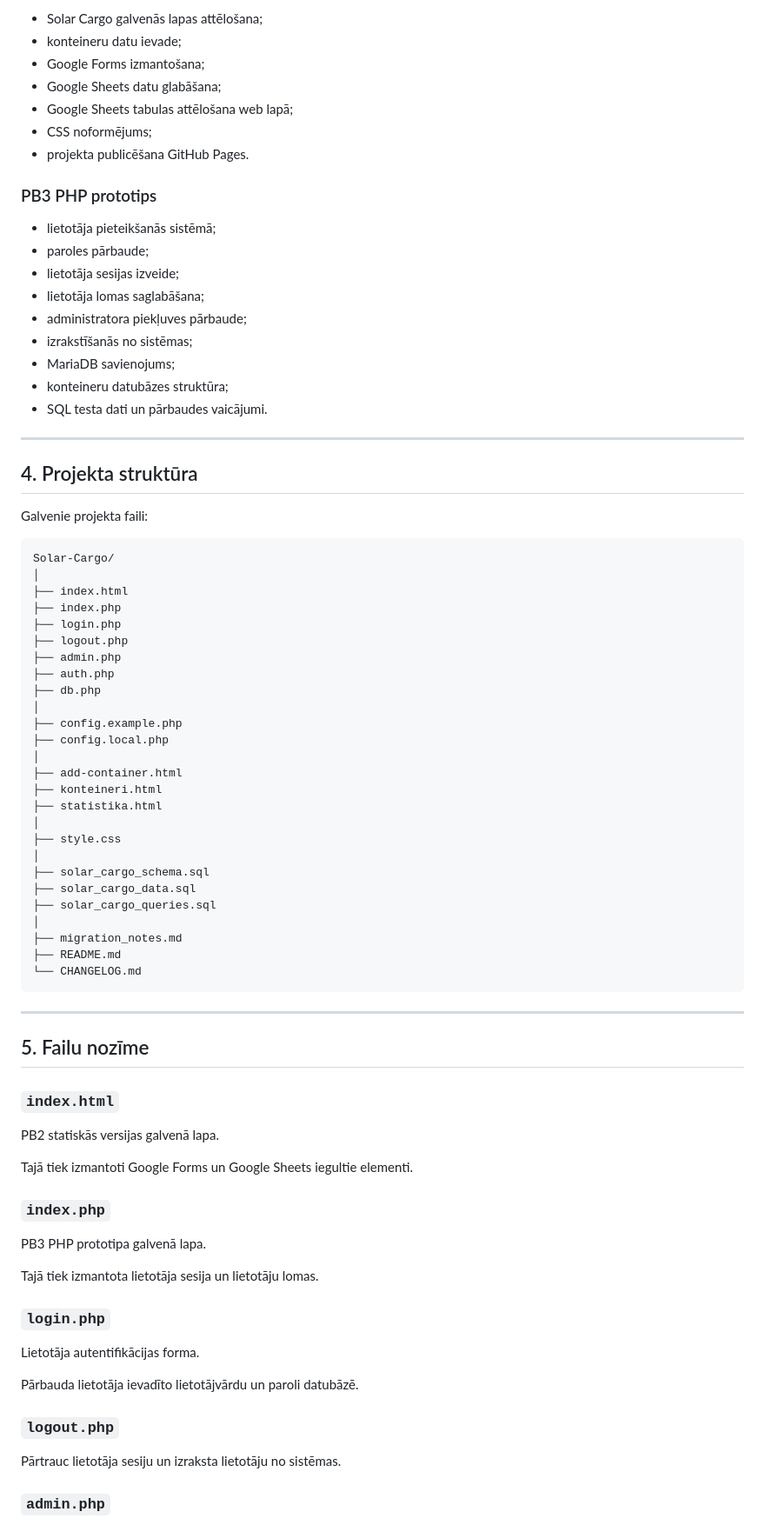
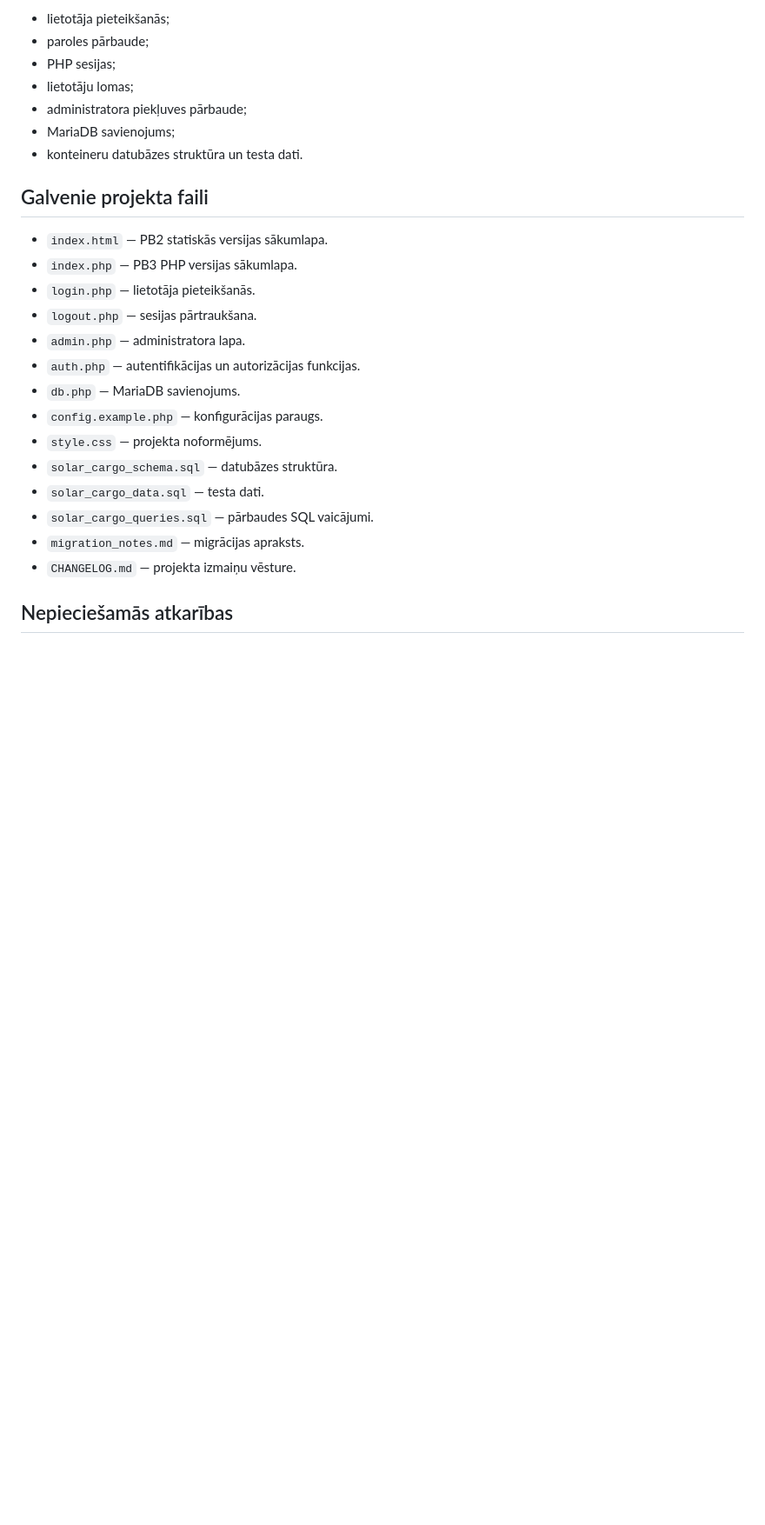
Before and after one commit to Gosha2251/Solar-Cargo, a Markdown page: README/README.md, the part around one of its changes. Shown at 87% size. Rendered like a GitHub page; blank space fills up the shorter version.

```diff
--- a/README/README.md
+++ b/README/README.md
@@ -79,82 +53,28 @@ Konteineru web saskarne vēl nav pilnībā savienota ar MariaDB tabulu `containe
 
-- Solar Cargo galvenās lapas attēlošana;
-- konteineru datu ievade;
-- Google Forms izmantošana;
-- Google Sheets datu glabāšana;
-- Google Sheets tabulas attēlošana web lapā;
-- CSS noformējums;
-- projekta publicēšana GitHub Pages.
+- lietotāja pieteikšanās;
+- paroles pārbaude;
+- PHP sesijas;
+- lietotāju lomas;
+- administratora piekļuves pārbaude;
+- MariaDB savienojums;
+- konteineru datubāzes struktūra un testa dati.
 
-### PB3 PHP prototips
+## Galvenie projekta faili
 
-- lietotāja pieteikšanās sistēmā;
-- paroles pārbaude;
-- lietotāja sesijas izveide;
-- lietotāja lomas saglabāšana;
-- administratora piekļuves pārbaude;
-- izrakstīšanās no sistēmas;
-- MariaDB savienojums;
-- konteineru datubāzes struktūra;
-- SQL testa dati un pārbaudes vaicājumi.
+- `index.html` — PB2 statiskās versijas sākumlapa.
+- `index.php` — PB3 PHP versijas sākumlapa.
+- `login.php` — lietotāja pieteikšanās.
+- `logout.php` — sesijas pārtraukšana.
+- `admin.php` — administratora lapa.
+- `auth.php` — autentifikācijas un autorizācijas funkcijas.
+- `db.php` — MariaDB savienojums.
+- `config.example.php` — konfigurācijas paraugs.
+- `style.css` — projekta noformējums.
+- `solar_cargo_schema.sql` — datubāzes struktūra.
+- `solar_cargo_data.sql` — testa dati.
+- `solar_cargo_queries.sql` — pārbaudes SQL vaicājumi.
+- `migration_notes.md` — migrācijas apraksts.
+- `CHANGELOG.md` — projekta izmaiņu vēsture.
 
----
+## Nepieciešamās atkarības
 
-## 4. Projekta struktūra
-
-Galvenie projekta faili:
-
-    Solar-Cargo/
-    │
-    ├── index.html
-    ├── index.php
-    ├── login.php
-    ├── logout.php
-    ├── admin.php
-    ├── auth.php
-    ├── db.php
-    │
-    ├── config.example.php
-    ├── config.local.php
-    │
-    ├── add-container.html
-    ├── konteineri.html
-    ├── statistika.html
-    │
-    ├── style.css
-    │
-    ├── solar_cargo_schema.sql
-    ├── solar_cargo_data.sql
-    ├── solar_cargo_queries.sql
-    │
-    ├── migration_notes.md
-    ├── README.md
-    └── CHANGELOG.md
-
----
-
-## 5. Failu nozīme
-
-### `index.html`
-
-PB2 statiskās versijas galvenā lapa.
-
-Tajā tiek izmantoti Google Forms un Google Sheets iegultie elementi.
-
-### `index.php`
-
-PB3 PHP prototipa galvenā lapa.
-
-Tajā tiek izmantota lietotāja sesija un lietotāju lomas.
-
-### `login.php`
-
-Lietotāja autentifikācijas forma.
-
-Pārbauda lietotāja ievadīto lietotājvārdu un paroli datubāzē.
-
-### `logout.php`
-
-Pārtrauc lietotāja sesiju un izraksta lietotāju no sistēmas.
-
-### `admin.php`
-
```
Also changed, not shown: other parts of README/README.md (+81 -338 lines).
